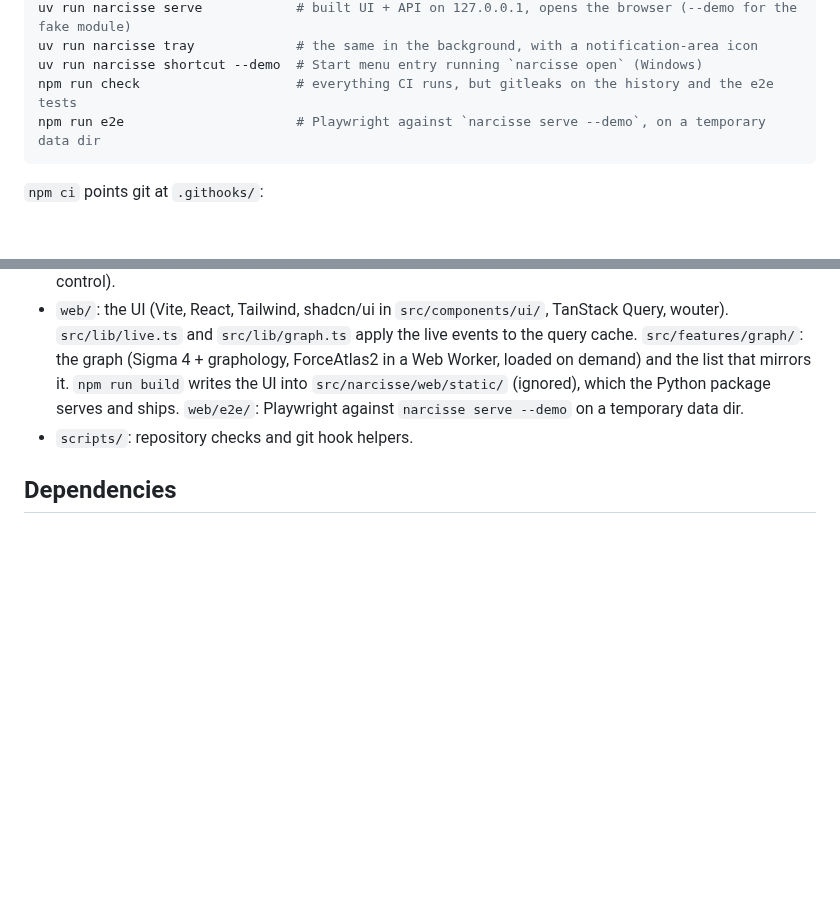
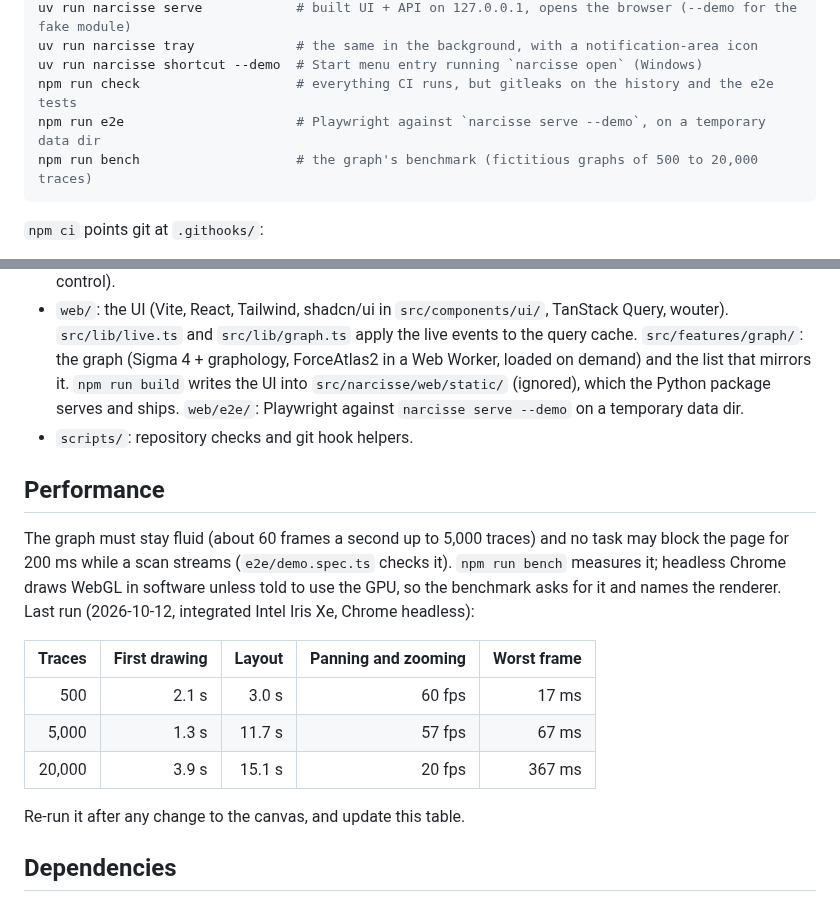
Before and after one commit to j3ffx/narcisse, a Markdown page: CLAUDE.md, 2 parts joined by grey strips. Drawn GitHub-style; blank space fills up the shorter version.

````diff
--- a/CLAUDE.md
+++ b/CLAUDE.md
@@ -17,6 +17,7 @@ uv run narcisse tray             # the same in the background, with a notificati
 uv run narcisse shortcut --demo  # Start menu entry running `narcisse open` (Windows)
 npm run check                    # everything CI runs, but gitleaks on the history and the e2e tests
 npm run e2e                      # Playwright against `narcisse serve --demo`, on a temporary data dir
+npm run bench                    # the graph's benchmark (fictitious graphs of 500 to 20,000 traces)
 ```
 
 `npm ci` points git at `.githooks/`:
@@ -128,6 +129,21 @@ fixtures, docs, commit messages or commit metadata.
   Playwright against `narcisse serve --demo` on a temporary data dir.
 - `scripts/`: repository checks and git hook helpers.
 
+## Performance
+
+The graph must stay fluid (about 60 frames a second up to 5,000 traces) and no task may block the
+page for 200 ms while a scan streams (`e2e/demo.spec.ts` checks it). `npm run bench` measures it;
+headless Chrome draws WebGL in software unless told to use the GPU, so the benchmark asks for it
+and names the renderer. Last run (2026-10-12, integrated Intel Iris Xe, Chrome headless):
+
+| Traces | First drawing | Layout | Panning and zooming | Worst frame |
+| -----: | ------------: | -----: | ------------------: | ----------: |
+|    500 |         2.1 s |  3.0 s |              60 fps |       17 ms |
+|  5,000 |         1.3 s | 11.7 s |              57 fps |       67 ms |
+| 20,000 |         3.9 s | 15.1 s |              20 fps |      367 ms |
+
+Re-run it after any change to the canvas, and update this table.
+
 ## Dependencies
 
 Keep them few, and say why in the commit that adds one. Lock files (`uv.lock`, `package-lock.json`)
````
Also changed, not shown: CHANGELOG.md (+3 -0 lines), README.md (+6 -1 lines), docs/capture-graphe.png (added).
